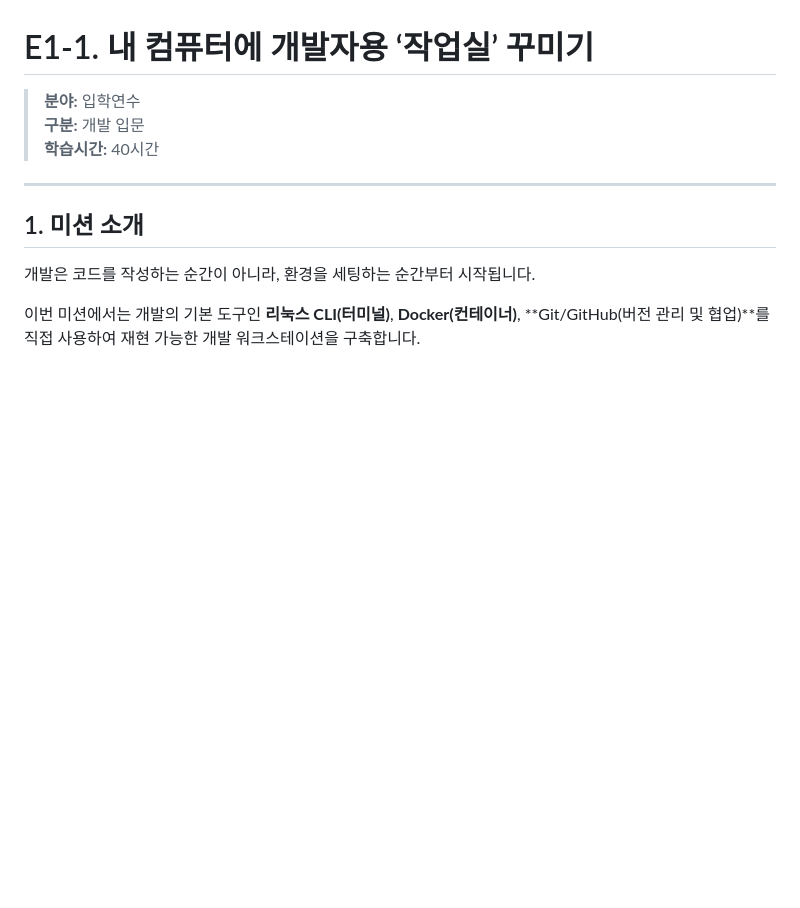
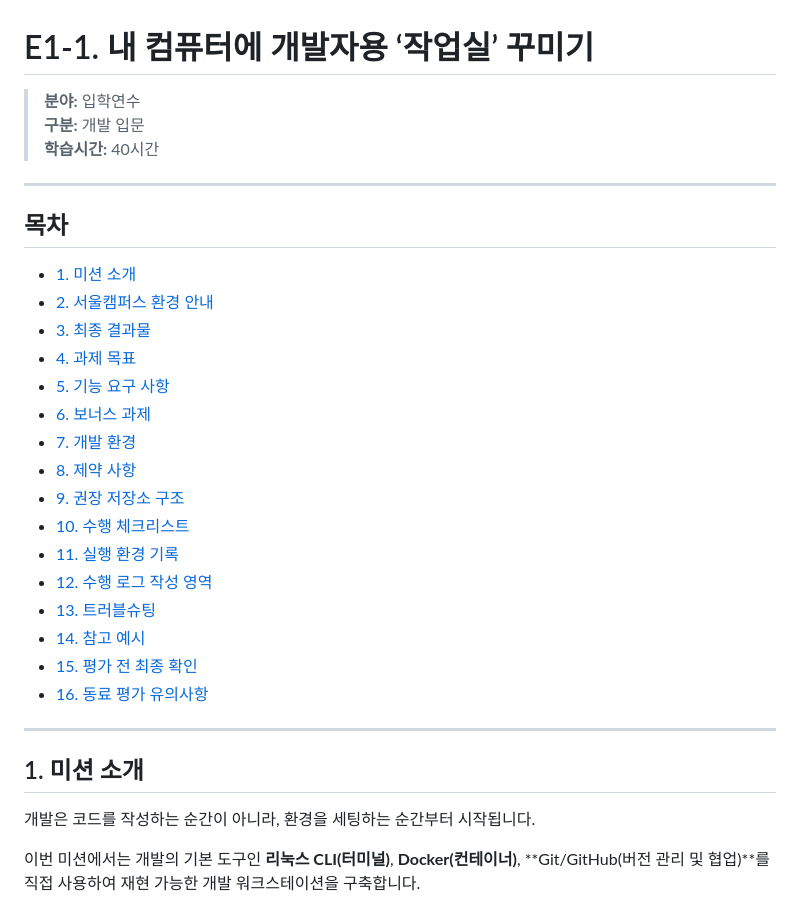
Before and after one commit to gahyun1004/codyssey-training-e1-1, a Markdown page: README.md, the part around the change. Rendered like a GitHub page; blank space fills up the shorter version.

Commit message:
Docs: README 상단에 목차 추가

```diff
--- a/README.md
+++ b/README.md
@@ -3,6 +3,27 @@
 > **분야:** 입학연수
 > **구분:** 개발 입문
 > **학습시간:** 40시간
+
+---
+
+## 목차
+
+- [1. 미션 소개](#1-미션-소개)
+- [2. 서울캠퍼스 환경 안내](#2-서울캠퍼스-환경-안내)
+- [3. 최종 결과물](#3-최종-결과물)
+- [4. 과제 목표](#4-과제-목표)
+- [5. 기능 요구 사항](#5-기능-요구-사항)
+- [6. 보너스 과제](#6-보너스-과제)
+- [7. 개발 환경](#7-개발-환경)
+- [8. 제약 사항](#8-제약-사항)
+- [9. 권장 저장소 구조](#9-권장-저장소-구조)
+- [10. 수행 체크리스트](#10-수행-체크리스트)
+- [11. 실행 환경 기록](#11-실행-환경-기록)
+- [12. 수행 로그 작성 영역](#12-수행-로그-작성-영역)
+- [13. 트러블슈팅](#13-트러블슈팅)
+- [14. 참고 예시](#14-참고-예시)
+- [15. 평가 전 최종 확인](#15-평가-전-최종-확인)
+- [16. 동료 평가 유의사항](#16-동료-평가-유의사항)
 
 ---
 
```
